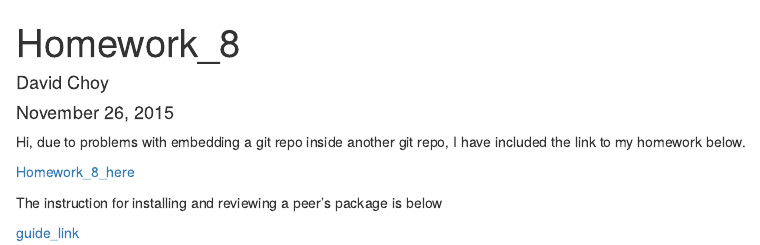
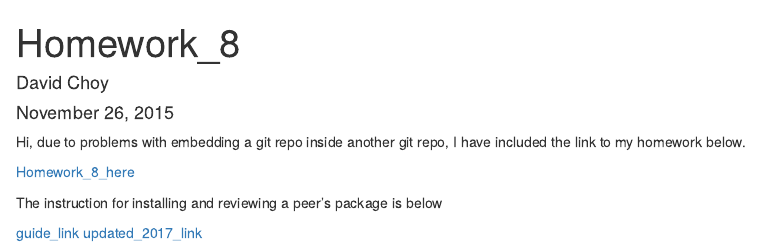
Before and after one commit to hochoy/r_stat545, an R Markdown document (Homework_8/Homework_8.Rmd): the page in a window 1100 px wide, from its top. Rendered offline with R 4.5, knitr and Pandoc, with nearby package versions.

Commit message:
clean up stat545 readme and updated links

```diff
--- a/Homework_8/Homework_8.Rmd
+++ b/Homework_8/Homework_8.Rmd
@@ -13,3 +13,4 @@ Hi, due to problems with embedding a git repo inside another git repo, I have in
 The instruction for installing and reviewing a peer's package is below
 
 [guide_link](https://stat545-ubc.github.io/hw08_package_onramp-peer-review.html)
+[updated_2017_link](http://stat545.com/hw09_package.html)
```
Also changed, not shown: README.html, README.md, candy.png (added).
